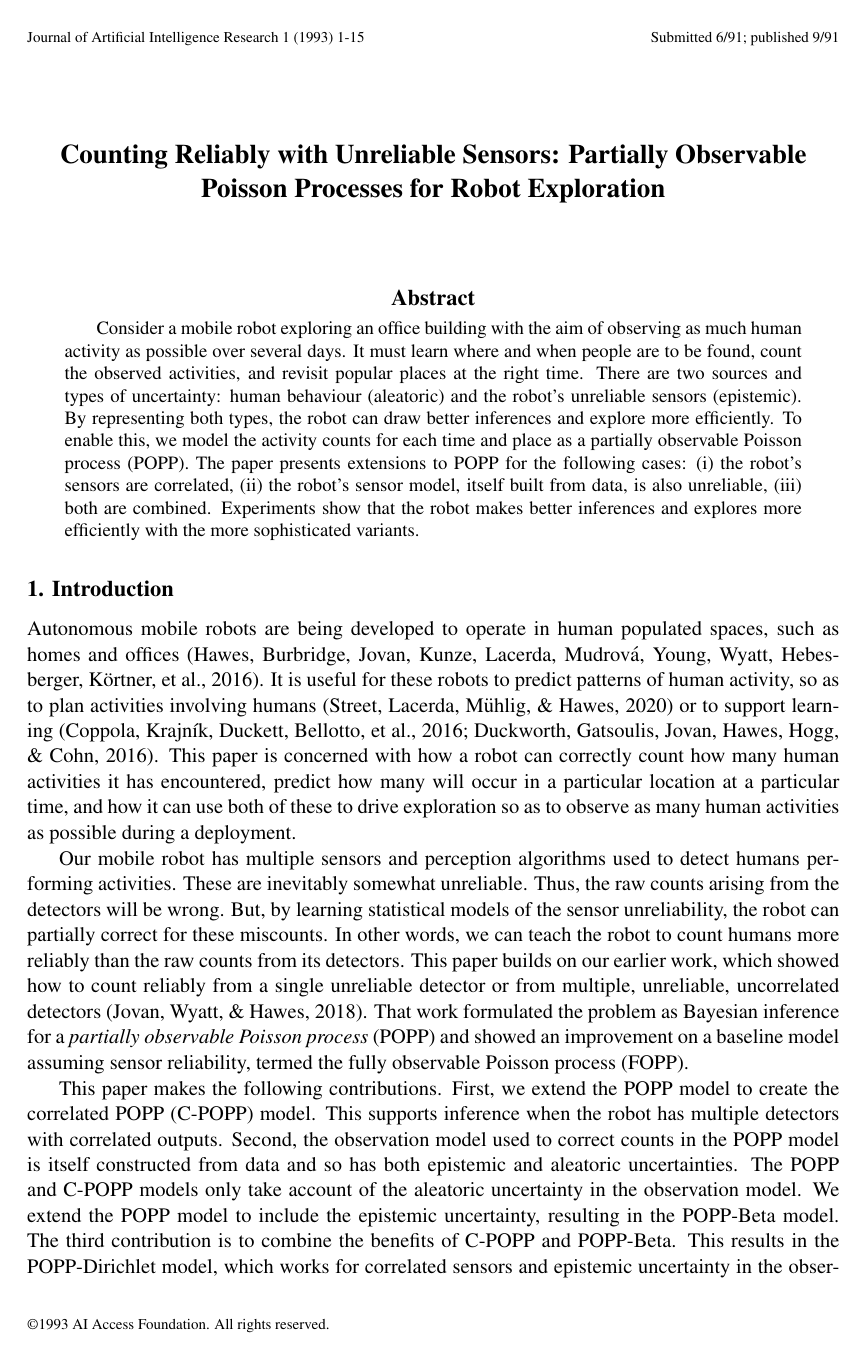
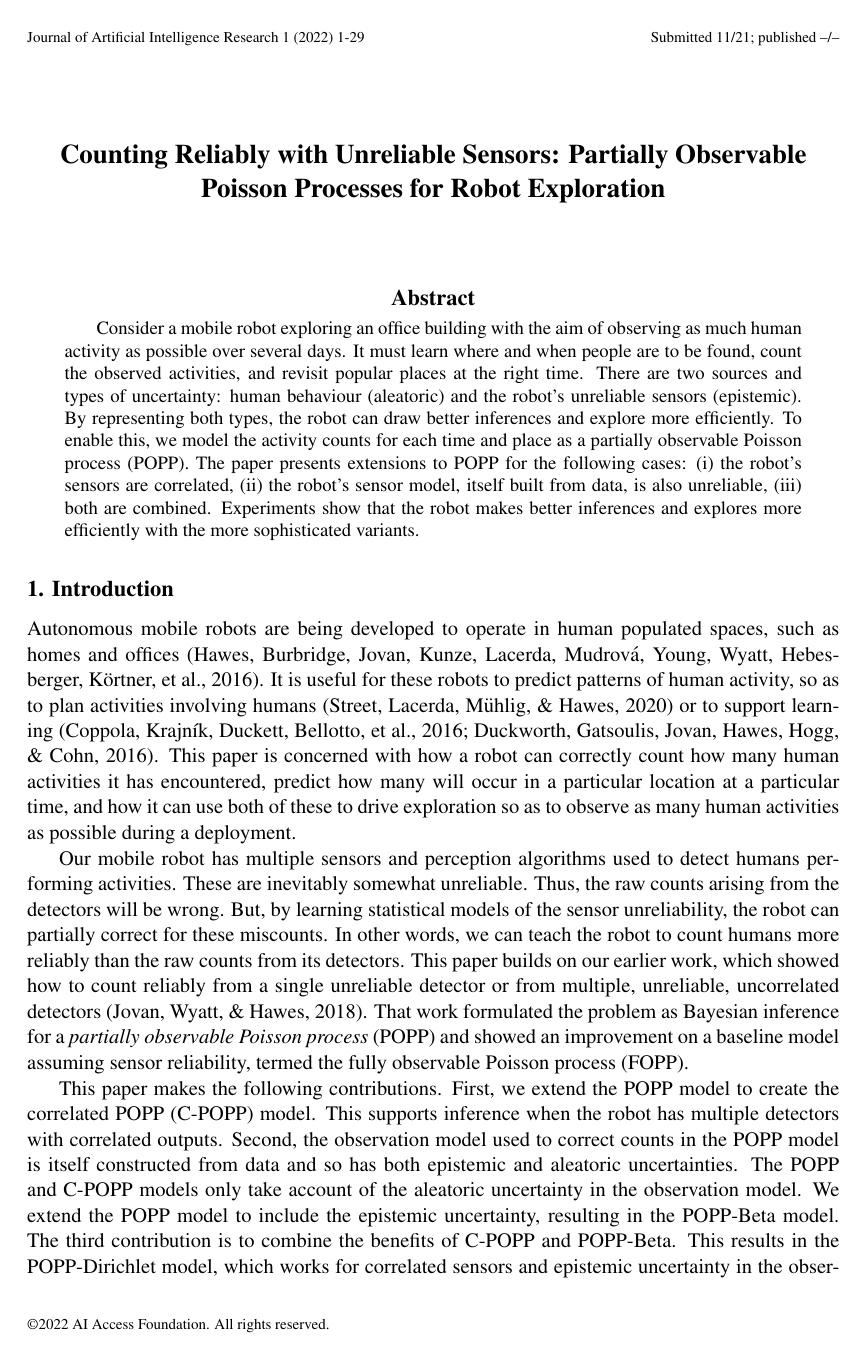
Before and after one commit to ferdianjovan/jair2022, a LaTeX paper (sample.tex): page 1 of 29. Compiled offline with pdfLaTeX.

Commit message:
edit year in sample.tex

```diff
--- a/sample.tex
+++ b/sample.tex
@@ -20,10 +20,10 @@
 \DeclareMathOperator*{\argmax}{arg\,max}
 
 
-\jairheading{1}{1993}{1-15}{6/91}{9/91}
+\jairheading{1}{2022}{1-29}{11/21}{--/--}
 \ShortHeadings{Counting Reliably with Unreliable Sensors: POPP for Robot Exploration}{}
 % {Jovan, Mariya, Hawes \& Wyatt}
-\firstpageno{25}
+\firstpageno{1}
 
 \begin{document}
 
```
